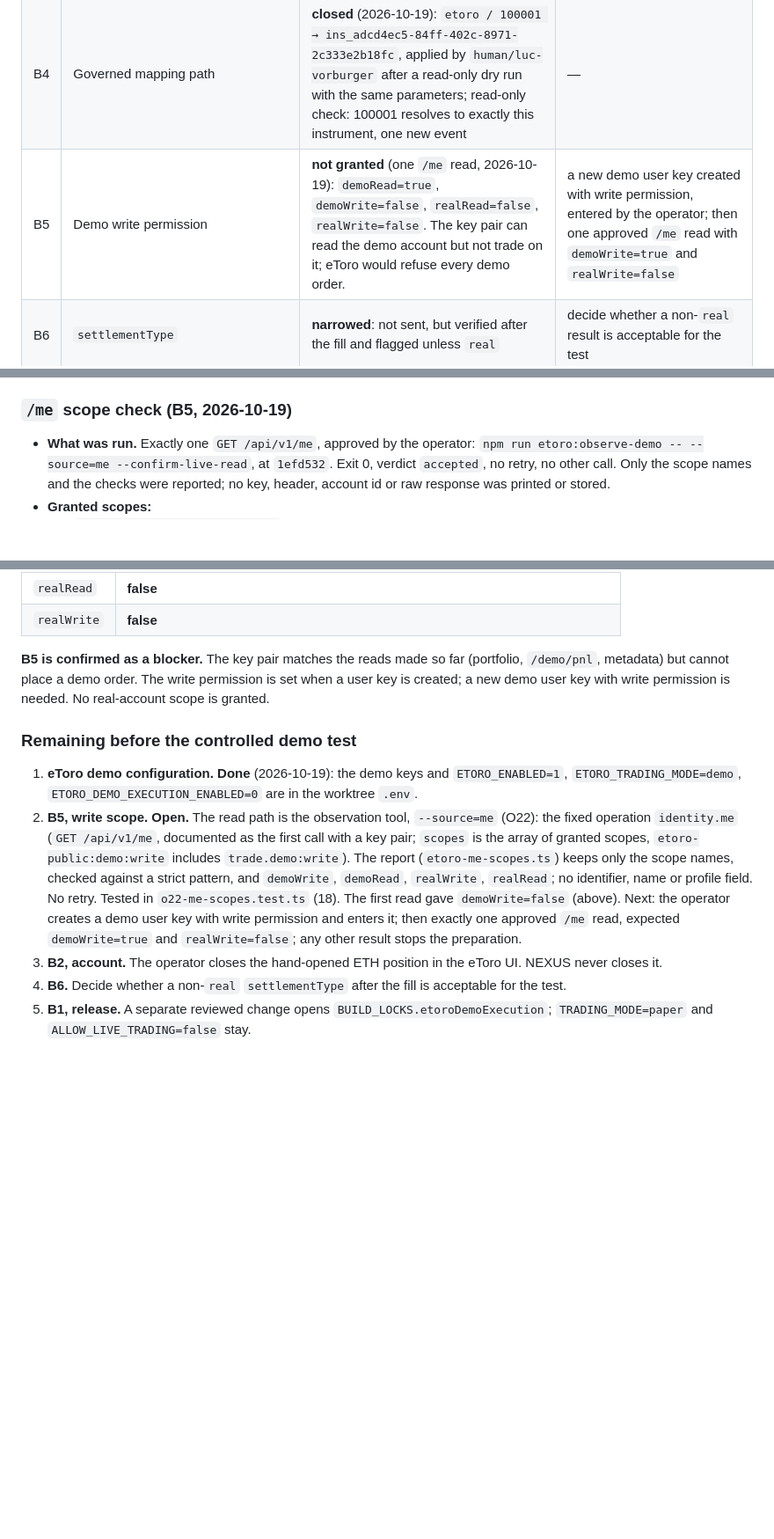
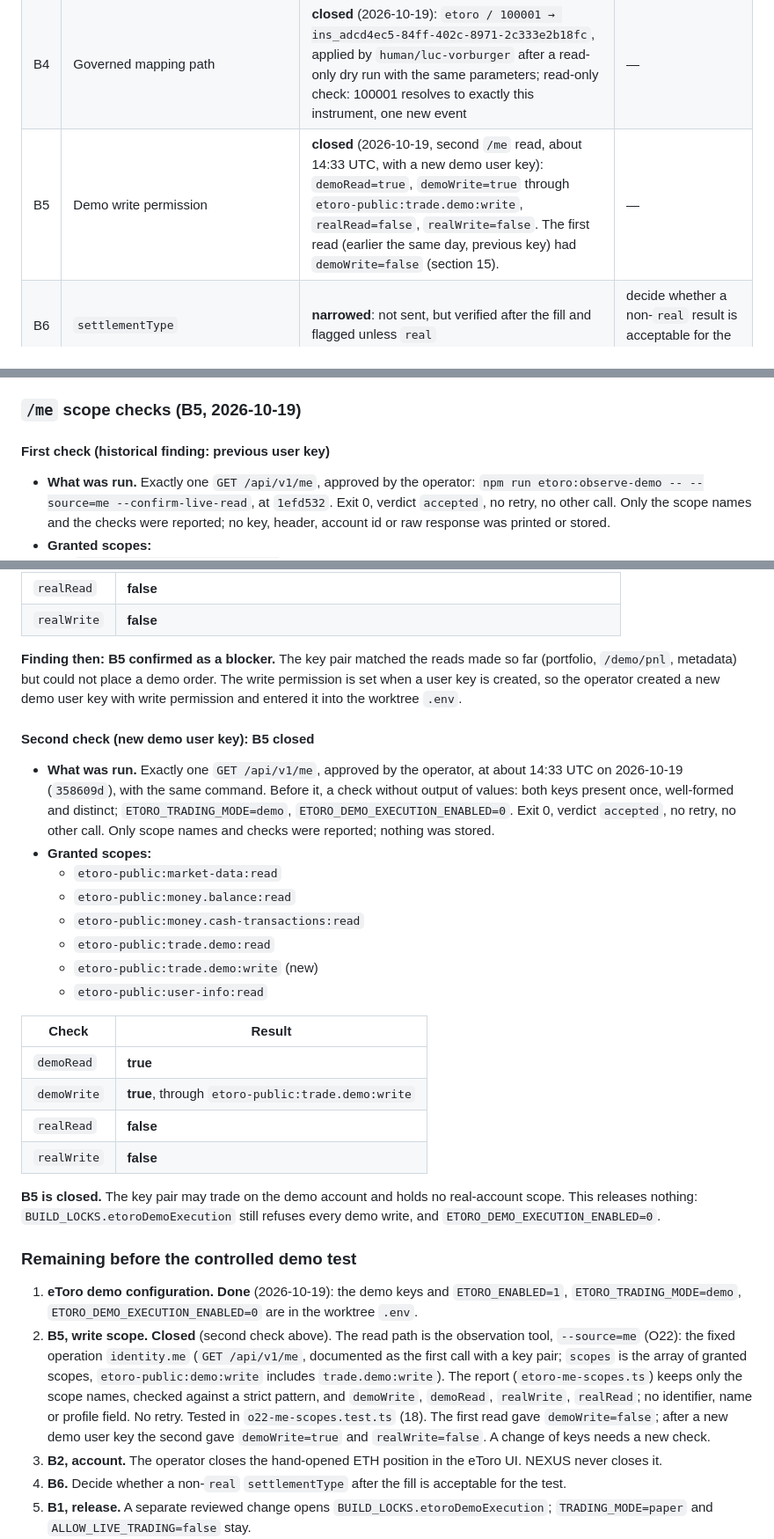
Before and after one commit to vorburgerlucp-svg/Trading, a Markdown page: docs/O22_ETORO_DEMO_TRADING_E2E_V1.md, 3 parts joined by grey strips. Shown at 88% size. GitHub-like rendering; blank space fills up the shorter version.

Commit message:
O22 docs: second /me check closes B5
With a new demo user key, one approved GET /api/v1/me (about 14:33 UTC):
demoRead=true, demoWrite=true through etoro-public:trade.demo:write,
realRead=false, realWrite=false. The first check (demoWrite=false, previous
key) is kept as a historical finding. Only scope names, time and checks are
recorded. The build lock still refuses every demo write.

Co-Authored-By: Claude Opus 5.5 <noreply@anthropic.com>

```diff
--- a/docs/O22_ETORO_DEMO_TRADING_E2E_V1.md
+++ b/docs/O22_ETORO_DEMO_TRADING_E2E_V1.md
@@ -208,7 +208,7 @@ No ledger booking at any step.
 | B2 | Demo portfolio safety | **evidence closed; source active.** G1 and G2 are proved (section 12), and the evidence record cites both reports. The decision is still `CAPACITY_BLOCK` because of the hand-opened position. | The account must fit the unchanged limits: the operator closes the hand-opened position in the UI. No limit is raised. |
 | B3 | Identity of 100001 | **confirmed** (section 14): Crypto, ETH, Ethereum | — (the quote currency of the pair and the product type remain under B6/B8) |
 | B4 | Governed mapping path | **closed** (2026-10-19): `etoro / 100001 → ins_adcd4ec5-84ff-402c-8971-2c333e2b18fc`, applied by `human/luc-vorburger` after a read-only dry run with the same parameters; read-only check: 100001 resolves to exactly this instrument, one new event | — |
-| B5 | Demo write permission | **not granted** (one `/me` read, 2026-10-19): `demoRead=true`, `demoWrite=false`, `realRead=false`, `realWrite=false`. The key pair can read the demo account but not trade on it; eToro would refuse every demo order. | a new demo user key created with write permission, entered by the operator; then one approved `/me` read with `demoWrite=true` and `realWrite=false` |
+| B5 | Demo write permission | **closed** (2026-10-19, second `/me` read, about 14:33 UTC, with a new demo user key): `demoRead=true`, `demoWrite=true` through `etoro-public:trade.demo:write`, `realRead=false`, `realWrite=false`. The first read (earlier the same day, previous key) had `demoWrite=false` (section 15). | — |
 | B6 | `settlementType` | **narrowed**: not sent, but verified after the fill and flagged unless `real` | decide whether a non-`real` result is acceptable for the test |
 | B7 | AMBIGUOUS close | accepted (unchanged): stays AMBIGUOUS, no further close, manual UI check | — |
 | B8 | Production ETH/USD quote | **closed for the currency** (2026-10-19): production quote, `currency: USD` from the `/cryptocurrencies` reference, 51.7 s old. Freshness must hold again at create and execute (`observedAt` is the last minute candle). | — (refresh the quote right before create and before execute) |
@@ -468,7 +468,9 @@ Approved by the operator only for eToro 100001 → `ins_adcd4ec5-84ff-402c-8971-
 - **`/me` scopes, before the read: no evidence.** `docs/evidence` held the portfolio, `/demo/pnl` and metadata reports only; no `/me` result or scope list existed in the repository or `C:\NEXUS\setup`.
 - **Afterwards:** the operator entered the demo keys into the worktree `.env` (`ETORO_ENABLED=1`, `ETORO_TRADING_MODE=demo`, `ETORO_DEMO_EXECUTION_ENABLED=0`).
 
-### `/me` scope check (B5, 2026-10-19)
+### `/me` scope checks (B5, 2026-10-19)
+
+#### First check (historical finding: previous user key)
 
 - **What was run.** Exactly one `GET /api/v1/me`, approved by the operator: `npm run etoro:observe-demo -- --source=me --confirm-live-read`, at `1efd532`. Exit 0, verdict `accepted`, no retry, no other call. Only the scope names and the checks were reported; no key, header, account id or raw response was printed or stored.
 - **Granted scopes:**
@@ -485,12 +487,32 @@ Approved by the operator only for eToro 100001 → `ins_adcd4ec5-84ff-402c-8971-
 | `realRead` | **false** |
 | `realWrite` | **false** |
 
-**B5 is confirmed as a blocker.** The key pair matches the reads made so far (portfolio, `/demo/pnl`, metadata) but cannot place a demo order. The write permission is set when a user key is created; a new demo user key with write permission is needed. No real-account scope is granted.
+**Finding then: B5 confirmed as a blocker.** The key pair matched the reads made so far (portfolio, `/demo/pnl`, metadata) but could not place a demo order. The write permission is set when a user key is created, so the operator created a new demo user key with write permission and entered it into the worktree `.env`.
+
+#### Second check (new demo user key): B5 closed
+
+- **What was run.** Exactly one `GET /api/v1/me`, approved by the operator, at about 14:33 UTC on 2026-10-19 (`358609d`), with the same command. Before it, a check without output of values: both keys present once, well-formed and distinct; `ETORO_TRADING_MODE=demo`, `ETORO_DEMO_EXECUTION_ENABLED=0`. Exit 0, verdict `accepted`, no retry, no other call. Only scope names and checks were reported; nothing was stored.
+- **Granted scopes:**
+  - `etoro-public:market-data:read`
+  - `etoro-public:money.balance:read`
+  - `etoro-public:money.cash-transactions:read`
+  - `etoro-public:trade.demo:read`
+  - `etoro-public:trade.demo:write` (new)
+  - `etoro-public:user-info:read`
+
+| Check | Result |
+|---|---|
+| `demoRead` | **true** |
+| `demoWrite` | **true**, through `etoro-public:trade.demo:write` |
+| `realRead` | **false** |
+| `realWrite` | **false** |
+
+**B5 is closed.** The key pair may trade on the demo account and holds no real-account scope. This releases nothing: `BUILD_LOCKS.etoroDemoExecution` still refuses every demo write, and `ETORO_DEMO_EXECUTION_ENABLED=0`.
 
 ### Remaining before the controlled demo test
 
 1. **eToro demo configuration. Done** (2026-10-19): the demo keys and `ETORO_ENABLED=1`, `ETORO_TRADING_MODE=demo`, `ETORO_DEMO_EXECUTION_ENABLED=0` are in the worktree `.env`.
-2. **B5, write scope. Open.** The read path is the observation tool, `--source=me` (O22): the fixed operation `identity.me` (`GET /api/v1/me`, documented as the first call with a key pair; `scopes` is the array of granted scopes, `etoro-public:demo:write` includes `trade.demo:write`). The report (`etoro-me-scopes.ts`) keeps only the scope names, checked against a strict pattern, and `demoWrite`, `demoRead`, `realWrite`, `realRead`; no identifier, name or profile field. No retry. Tested in `o22-me-scopes.test.ts` (18). The first read gave `demoWrite=false` (above). Next: the operator creates a demo user key with write permission and enters it; then exactly one approved `/me` read, expected `demoWrite=true` and `realWrite=false`; any other result stops the preparation.
+2. **B5, write scope. Closed** (second check above). The read path is the observation tool, `--source=me` (O22): the fixed operation `identity.me` (`GET /api/v1/me`, documented as the first call with a key pair; `scopes` is the array of granted scopes, `etoro-public:demo:write` includes `trade.demo:write`). The report (`etoro-me-scopes.ts`) keeps only the scope names, checked against a strict pattern, and `demoWrite`, `demoRead`, `realWrite`, `realRead`; no identifier, name or profile field. No retry. Tested in `o22-me-scopes.test.ts` (18). The first read gave `demoWrite=false`; after a new demo user key the second gave `demoWrite=true` and `realWrite=false`. A change of keys needs a new check.
 3. **B2, account.** The operator closes the hand-opened ETH position in the eToro UI. NEXUS never closes it.
 4. **B6.** Decide whether a non-`real` `settlementType` after the fill is acceptable for the test.
 5. **B1, release.** A separate reviewed change opens `BUILD_LOCKS.etoroDemoExecution`; `TRADING_MODE=paper` and `ALLOW_LIVE_TRADING=false` stay.
```
